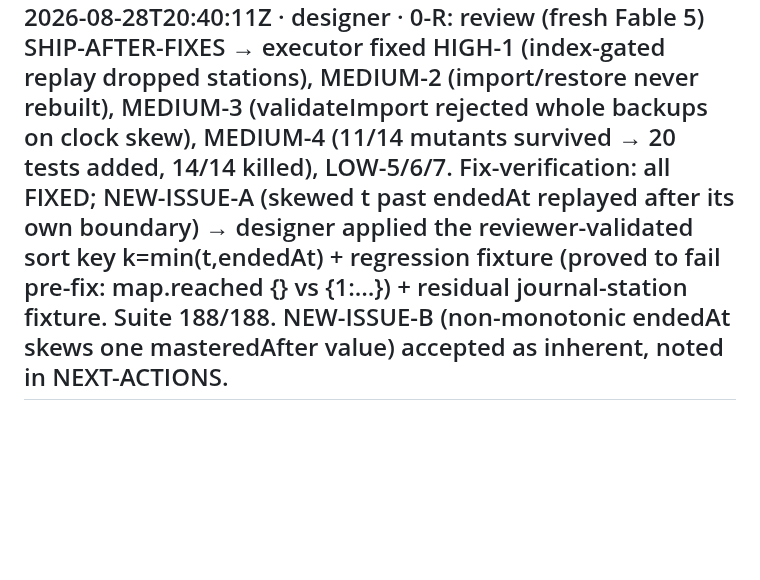
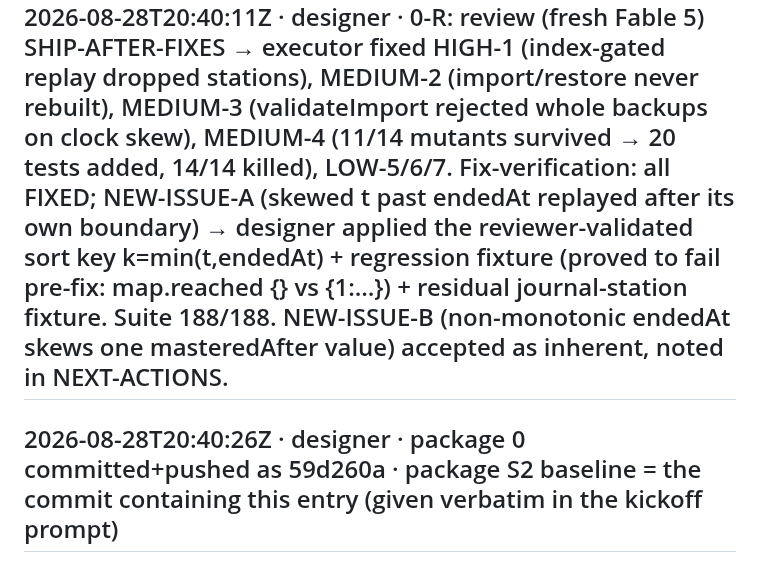
Before and after one commit to Marvol26/math-tables, a Markdown page: v2-build-status.md, the part around the change. Rendered like a GitHub page; blank space fills up the shorter version.

Commit message:
status: package S2 baseline
Co-Authored-By: Claude Fable 5 <noreply@anthropic.com>
Claude-Session: https://claude.ai/code/session_01LszaN2Ghft56b9rima17YJ

```diff
--- a/v2-build-status.md
+++ b/v2-build-status.md
@@ -134,3 +134,5 @@ deviations:
 assumptions discovered: none beyond the above.
 
 ## 2026-08-28T20:40:11Z · designer · 0-R: review (fresh Fable 5) SHIP-AFTER-FIXES → executor fixed HIGH-1 (index-gated replay dropped stations), MEDIUM-2 (import/restore never rebuilt), MEDIUM-3 (validateImport rejected whole backups on clock skew), MEDIUM-4 (11/14 mutants survived → 20 tests added, 14/14 killed), LOW-5/6/7. Fix-verification: all FIXED; NEW-ISSUE-A (skewed t past endedAt replayed after its own boundary) → designer applied the reviewer-validated sort key k=min(t,endedAt) + regression fixture (proved to fail pre-fix: map.reached {} vs {1:…}) + residual journal-station fixture. Suite 188/188. NEW-ISSUE-B (non-monotonic endedAt skews one masteredAfter value) accepted as inherent, noted in NEXT-ACTIONS.
+
+## 2026-08-28T20:40:26Z · designer · package 0 committed+pushed as 59d260a · package S2 baseline = the commit containing this entry (given verbatim in the kickoff prompt)
```
